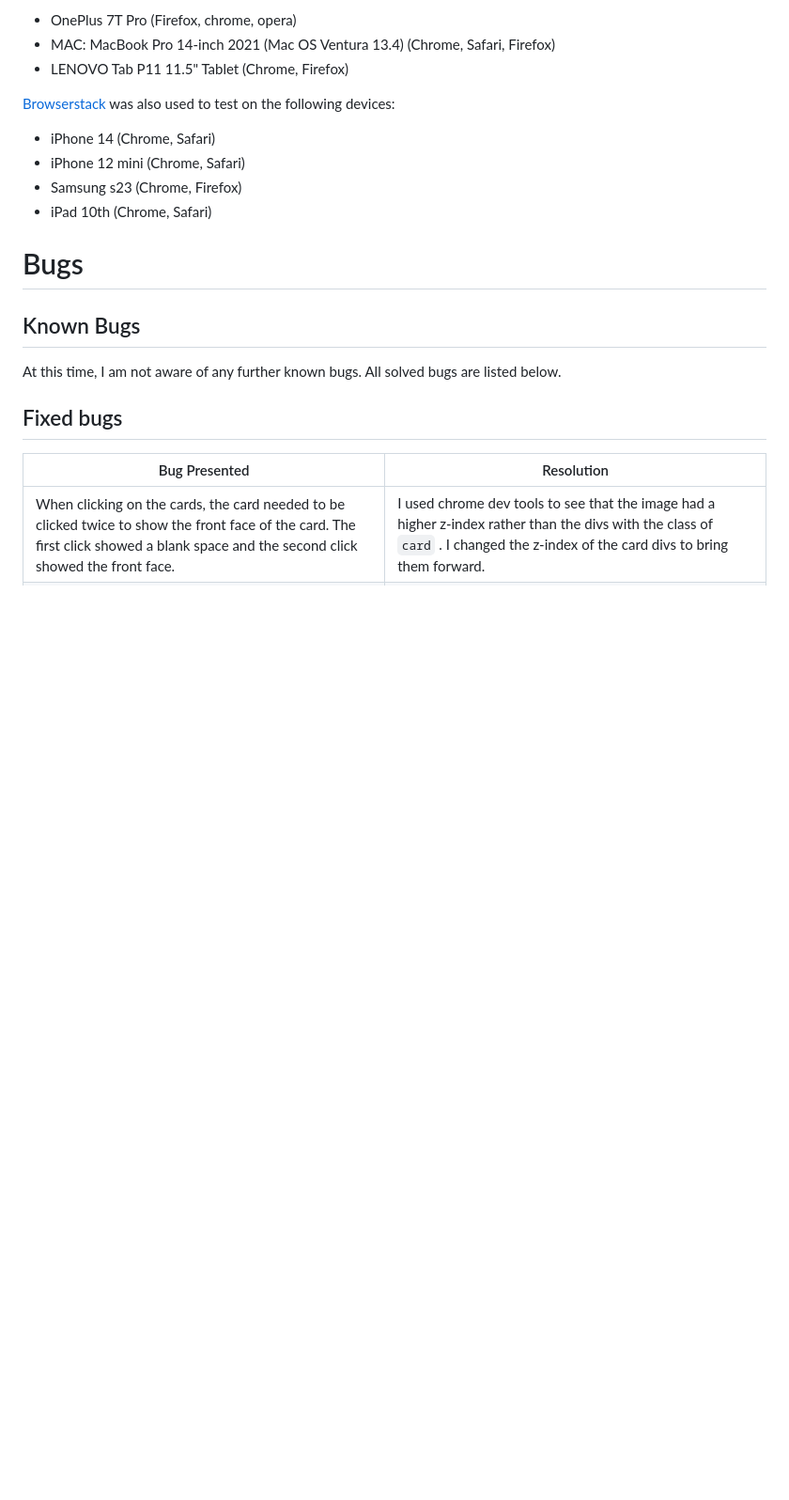
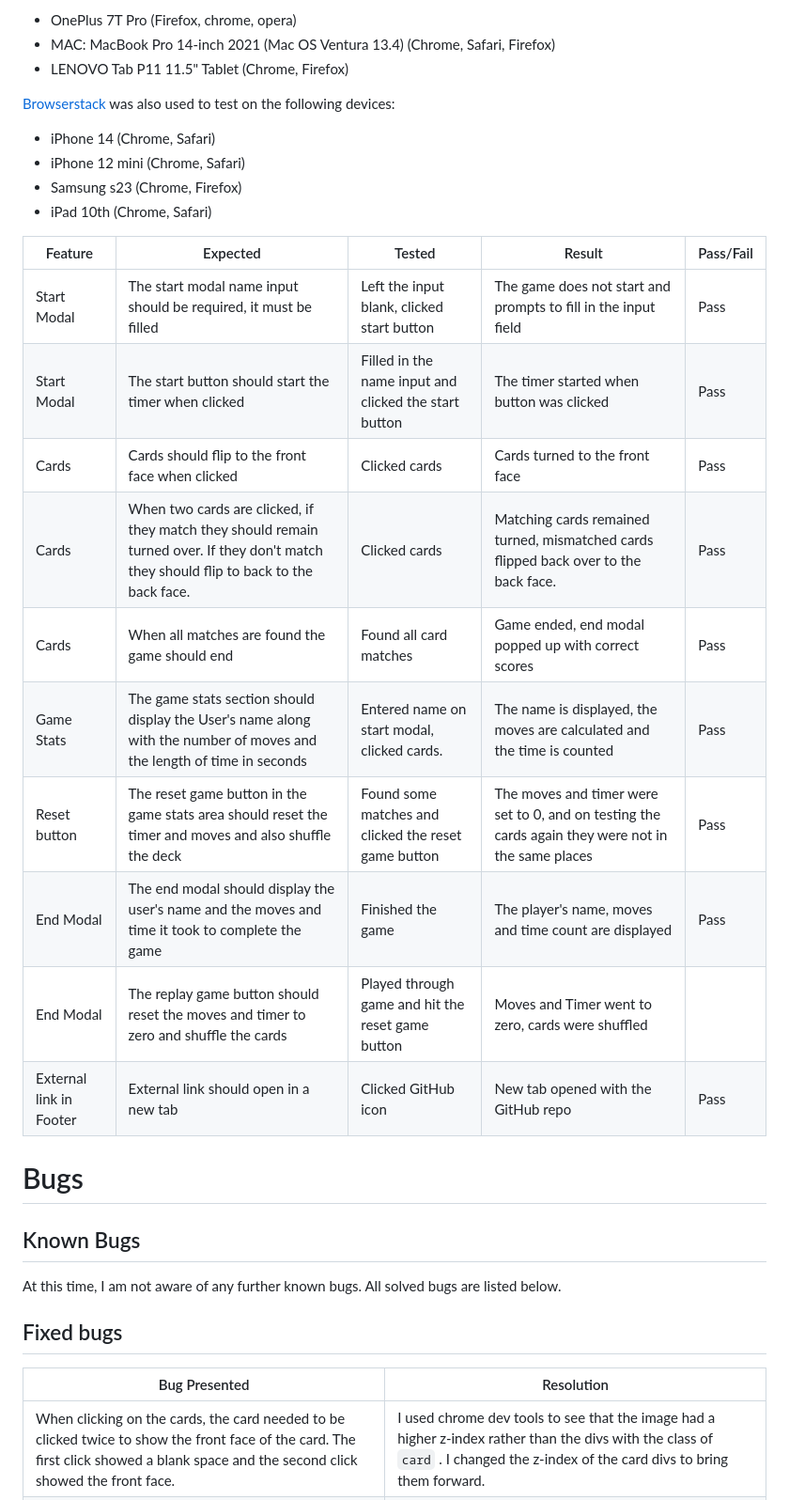
Before and after one commit to saziosu/cat-flips, a Markdown page: TESTING.md, the part around the change. Shown at 94% size. Rendered like a GitHub page; blank space fills up the shorter version.

Commit message:
Updated full testing on TESTING.md

```diff
--- a/TESTING.md
+++ b/TESTING.md
@@ -87,6 +87,19 @@ A range of devices were used to test the site.
 * Samsung s23 (Chrome, Firefox)
 * iPad 10th (Chrome, Safari)
 
+|Feature|Expected|Tested|Result|Pass/Fail|
+|-|-|-|-|-|
+|Start Modal|The start modal name input should be required, it must be filled|Left the input blank, clicked start button|The game does not start and prompts to fill in the input field|Pass|
+|Start Modal|The start button should start the timer when clicked|Filled in the name input and clicked the start button|The timer started when button was clicked|Pass|
+|Cards|Cards should flip to the front face when clicked|Clicked cards|Cards turned to the front face|Pass|
+|Cards|When two cards are clicked, if they match they should remain turned over. If they don't match they should flip to back to the back face.|Clicked cards|Matching cards remained turned, mismatched cards flipped back over to the back face.|Pass|
+|Cards|When all matches are found the game should end | Found all card matches |Game ended, end modal popped up with correct scores | Pass
+|Game Stats|The game stats section should display the User's name along with the number of moves and the length of time in seconds|Entered name on start modal, clicked cards.|The name is displayed, the moves are calculated and the time is counted|Pass|
+|Reset button|The reset game button in the game stats area should reset the timer and moves and also shuffle the deck|Found some matches and clicked the reset game button|The moves and timer were set to 0, and on testing the cards again they were not in the same places|Pass|
+|End Modal|The end modal should display the user's name and the moves and time it took to complete the game|Finished the game|The player's name, moves and time count are displayed|Pass|
+|End Modal|The replay game button should reset the moves and timer to zero and shuffle the cards|Played through game and hit the reset game button|Moves and Timer went to zero, cards were shuffled||
+|External link in Footer|External link should open in a new tab|Clicked GitHub icon|New tab opened with the GitHub repo|Pass|
+
 # Bugs
 
 ## Known Bugs
```
